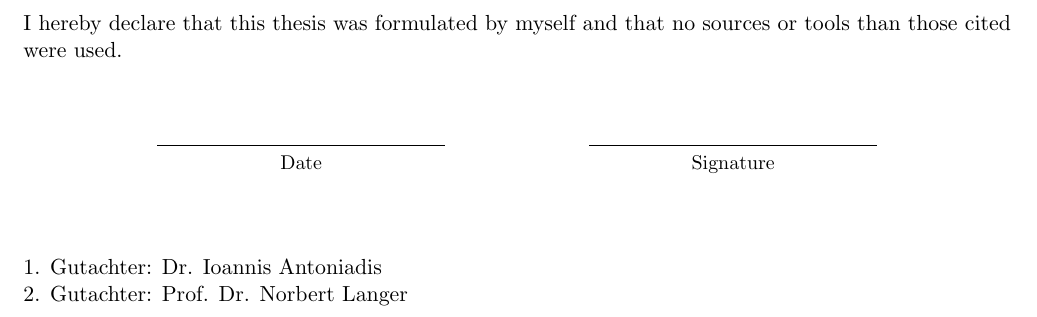
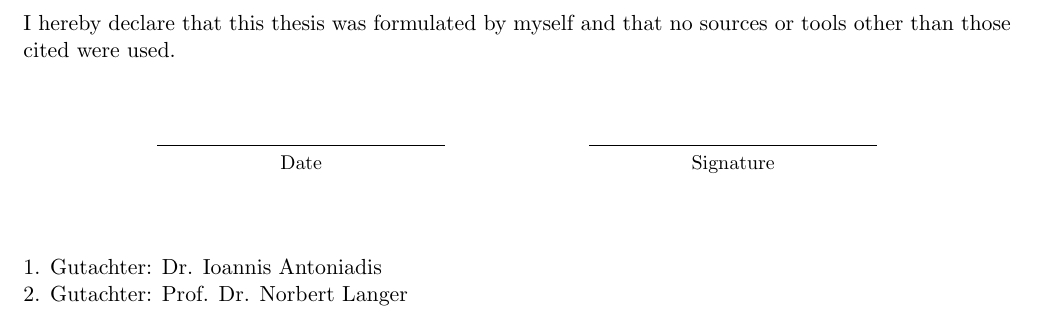
Before and after one commit to schanlar/MSc-Thesis, a LaTeX thesis (main/thesis_msc.tex): part of page 5 of 12, cut so that both start at the same text. Compiled offline with pdfLaTeX.

Commit message:
declaration modified

```diff
--- a/main/thesis_msc.tex
+++ b/main/thesis_msc.tex
@@ -202,7 +202,7 @@
     \thispagestyle{empty}
     \pdfbookmark[0]{Statement}{statement}
     \par\vspace*{\fill}
-    \noindent I hereby declare that this thesis was formulated by myself and that no sources or tools than those cited were used.
+    \noindent I hereby declare that this thesis was formulated by myself and that no sources or tools other than those cited were used.
     \vspace{0.8cm}
 
     \begin{center}
```
Also changed, not shown: main/thesis_msc.pdf, 2 other files.
